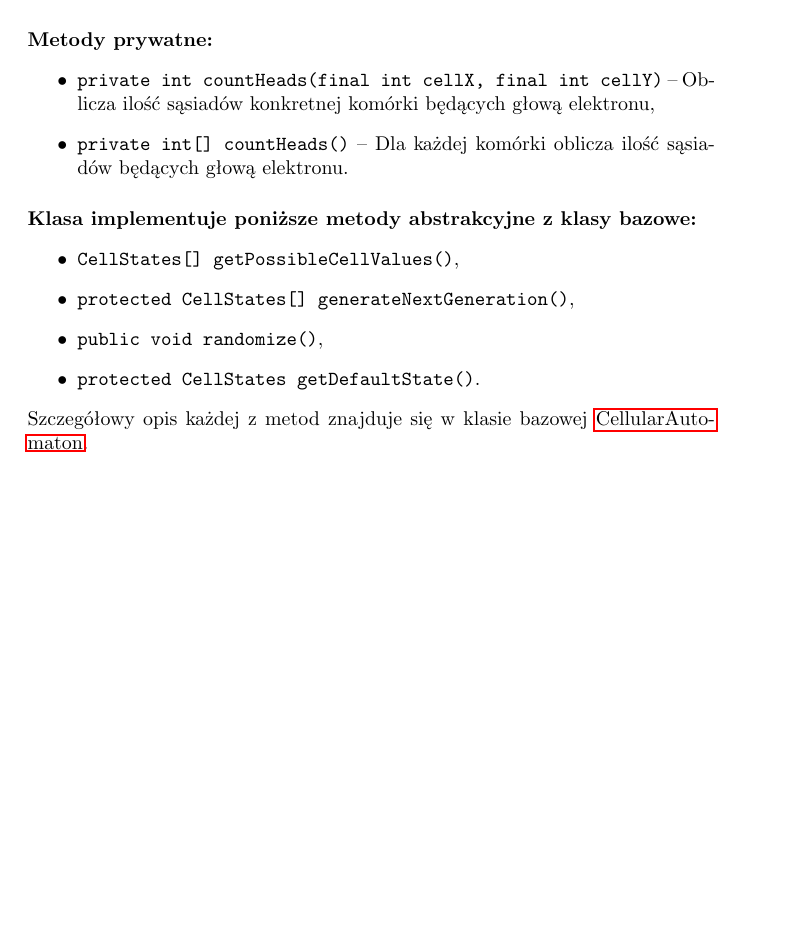
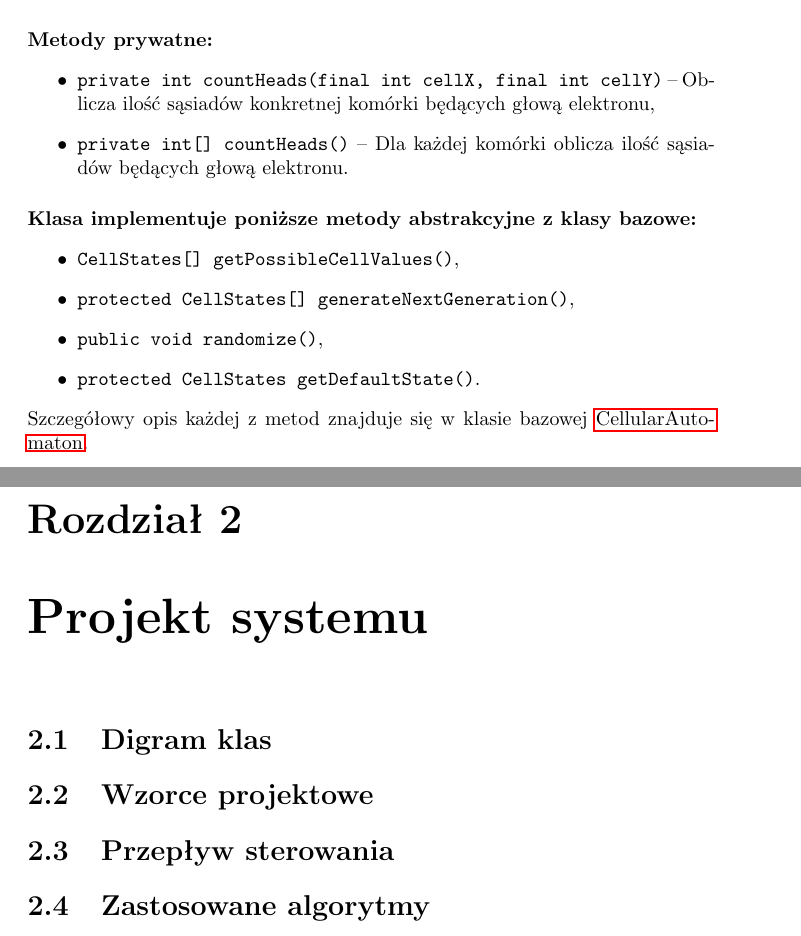
Before and after one commit to boguszj/Wire-world, a LaTeX document (Specyfikacja-implementacyjna/Specyfikacja-implementacyjna.tex): part of page 11 of 11 before the commit and two parts of pages 11 and 12 of 14 after it, the two joined at a grey line, cut so that both start at the same text, the shorter picture padded with empty space. Compiled offline with pdfLaTeX.

Commit message:
Rozplanowanie struktury specyfikacji

```diff
--- a/Specyfikacja-implementacyjna/Specyfikacja-implementacyjna.tex
+++ b/Specyfikacja-implementacyjna/Specyfikacja-implementacyjna.tex
@@ -281,4 +281,27 @@ public enum CellStates {
     \item \texttt{protected CellStates getDefaultState()}.
 \end{itemize}
 Szczegółowy opis każdej z metod znajduje się w klasie bazowej \hyperref[subsec:cellularAutomaton]{CellularAutomaton}.
+
+\chapter{Projekt systemu}
+
+\section{Digram klas}
+%TODO: Diagram klas UML
+
+\section{Wzorce projektowe}
+%TODO: Opisać zastosowane wzorce
+
+\section{Przepływ sterowania}
+%TODO: Opis przepływu sterowania
+
+%TODO: Diagram sekwencji UML
+
+\section{Zastosowane algorytmy}
+%TODO: Opisać algorytmy generacji pokoleń
+
+\chapter{Testy}
+%TODO: Opis testów
+
+\chapter{Biblioteki}
+%TODO: Opis bibliotek
+
 \end{document}
```
Also changed, not shown: Specyfikacja-implementacyjna/Specyfikacja-implementacyjna.pdf.
